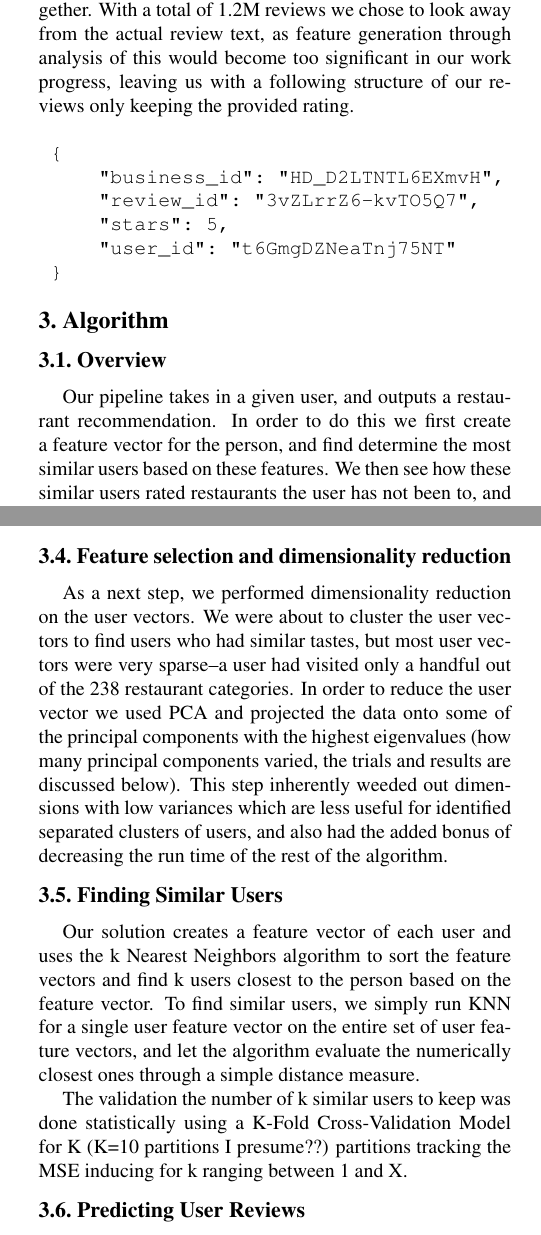
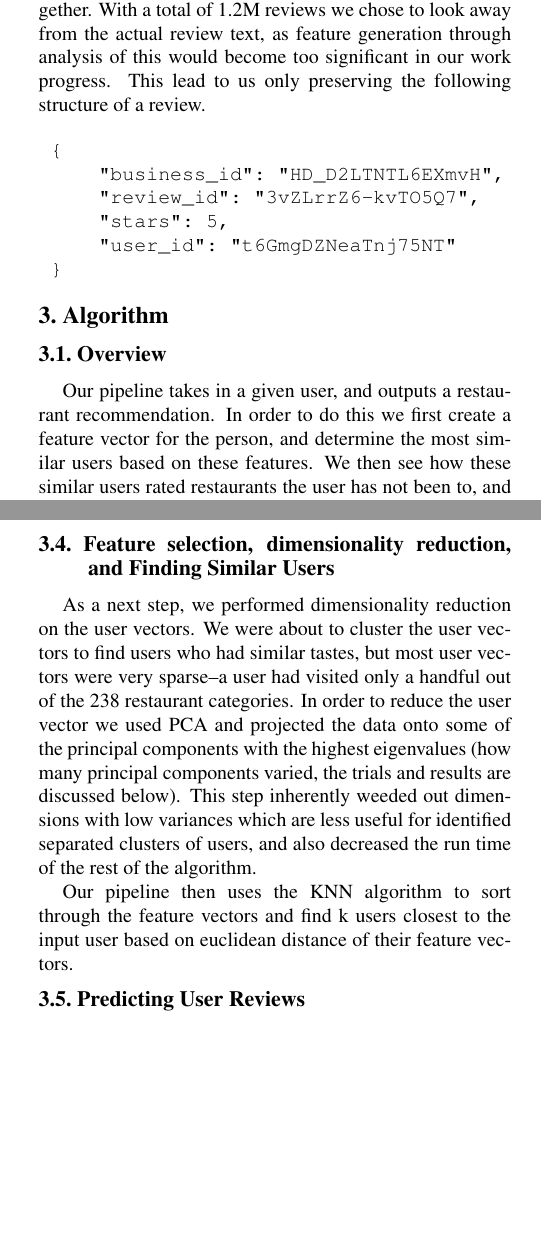
Before and after one commit to Fmelle/PatRec, a LaTeX paper (Report/Yelp_Review_Final_Report.tex): two parts of the columns of pages 2 and 3 of 6, joined at a grey line, cut so that both start at the same text, the shorter picture padded with empty space. Compiled offline with pdfLaTeX.

Commit message:
copyedits

```diff
--- a/Report/Yelp_Review_Final_Report.tex
+++ b/Report/Yelp_Review_Final_Report.tex
@@ -117,7 +117,7 @@ As Yelp does not limit themselves to restaurants, neither does the original data
 \end{verbatim}
 
 \subsection{Reviews}
-While users and restaurants are necessary input information to structure our data and our results, the reviews are the backbone of our predictions and binds all of the data together. With a total of 1.2M reviews we chose to look away from the actual review text, as feature generation through analysis of this would become too significant in our work progress, leaving us with a following structure of our reviews only keeping the provided rating.
+While users and restaurants are necessary input information to structure our data and our results, the reviews are the backbone of our predictions and binds all of the data together. With a total of 1.2M reviews we chose to look away from the actual review text, as feature generation through analysis of this would become too significant in our work progress. This lead to us only preserving the following structure of a review.
 
 \begin{verbatim}
 	{
@@ -143,6 +143,6 @@ While users and restaurants are necessary input information to structure our dat
 \label{fig:onecol}
 \end{figure}
 
-Our pipeline takes in a given user, and outputs a restaurant recommendation. In order to do this we first create a feature vector for the person, and find determine the most similar users based on these features. We then see how these similar users rated restaurants the user has not been to, and thus evaluate how the user would rate those restaurants. Finally, the restaurant with the highest expected rating is returned to the user.
+Our pipeline takes in a given user, and outputs a restaurant recommendation. In order to do this we first create a feature vector for the person, and determine the most similar users based on these features. We then see how these similar users rated restaurants the user has not been to, and predict how the user would rate those restaurants. Finally, the restaurant with the highest expected rating is returned to the user.
 
 \subsection{Parsing the Data and Implementing our models}
@@ -171,15 +171,11 @@ In order to predict the optimal recommendation for a given user, our first step
 
 For each user we include general statistics as its average rating, the number of reviews conducted as well as the average price of the restaurants visited, which represents a mean of a normalized price range provided by Yelp for all restaurants which we mapped to the reviews. Furthermore, we included a mean difference between the users rating of each reviewed restaurant compared to the restaurants average rating.
 \\[.5em]
-\indent In order to more specifically map the users taste we further included the ratings and visits to each of the different categories classified by Yelp. As each restaurant will be characterized by one or multiple categories within a set array totaling 238 different ones, this maps not only the users interests by which categories he more frequently visits and reviews, but also the average rating of the different types. Although the number of categories is large, each restaurant can as mentioned be characterized by multiple ones providing each user with a sizable set of values, while those not visited are defaulted to zero.
+\indent In order to more specifically map the users taste we further included the ratings and visits to each of the different categories classified by Yelp. Each restaurant is characterized by one or multiple categories out of 238. This maps not only the users interests by which categories he more frequently visits and reviews, but also the average rating of the different types. Categories the user has not visited are defaulted to zero.
 
-\subsection{Feature selection and dimensionality reduction}
-As a next step, we performed dimensionality reduction on the user vectors. We were about to cluster the user vectors to find users who had similar tastes, but most user vectors were very sparse--a user had visited only a handful out of the 238 restaurant categories. In order to reduce the user vector we used PCA and projected the data onto some of the principal components with the highest eigenvalues (how many principal components varied, the trials and results are discussed below). This step inherently weeded out dimensions with low variances which are less useful for identified separated clusters of users, and also had the added bonus of decreasing the run time of the rest of the algorithm.
-
-\subsection{Finding Similar Users}
-Our solution creates a feature vector of each user and uses the k Nearest Neighbors algorithm to sort the feature vectors and find k users closest to the person based on the feature vector. To find similar users, we simply run KNN for a single user feature vector on the entire set of user feature vectors, and let the algorithm evaluate the numerically closest ones through a simple distance measure.
-
-The validation the number of k similar users to keep was done statistically using a K-Fold Cross-Validation Model for K (K=10 partitions I presume??) partitions tracking the MSE inducing for k ranging between 1 and X.
+\subsection{Feature selection, dimensionality reduction, and Finding Similar Users}
+As a next step, we performed dimensionality reduction on the user vectors. We were about to cluster the user vectors to find users who had similar tastes, but most user vectors were very sparse--a user had visited only a handful out of the 238 restaurant categories. In order to reduce the user vector we used PCA and projected the data onto some of the principal components with the highest eigenvalues (how many principal components varied, the trials and results are discussed below). This step inherently weeded out dimensions with low variances which are less useful for identified separated clusters of users, and also decreased the run time of the rest of the algorithm.\\
+\indent Our pipeline then uses the KNN algorithm to sort through the feature vectors and find k users closest to the input user based on euclidean distance of their feature vectors.
 
 \subsection{Predicting User Reviews}
 In the next step of our pipeline we took in the similar users and their reviews. From the pool of restaurants reviewed by the similar users we predicted a score for each restaurant for a given user using the following weighted average for each restaurant $i$:
```
Also changed, not shown: Report/Yelp_Review_Final_Report.tex (16 more changed lines).
